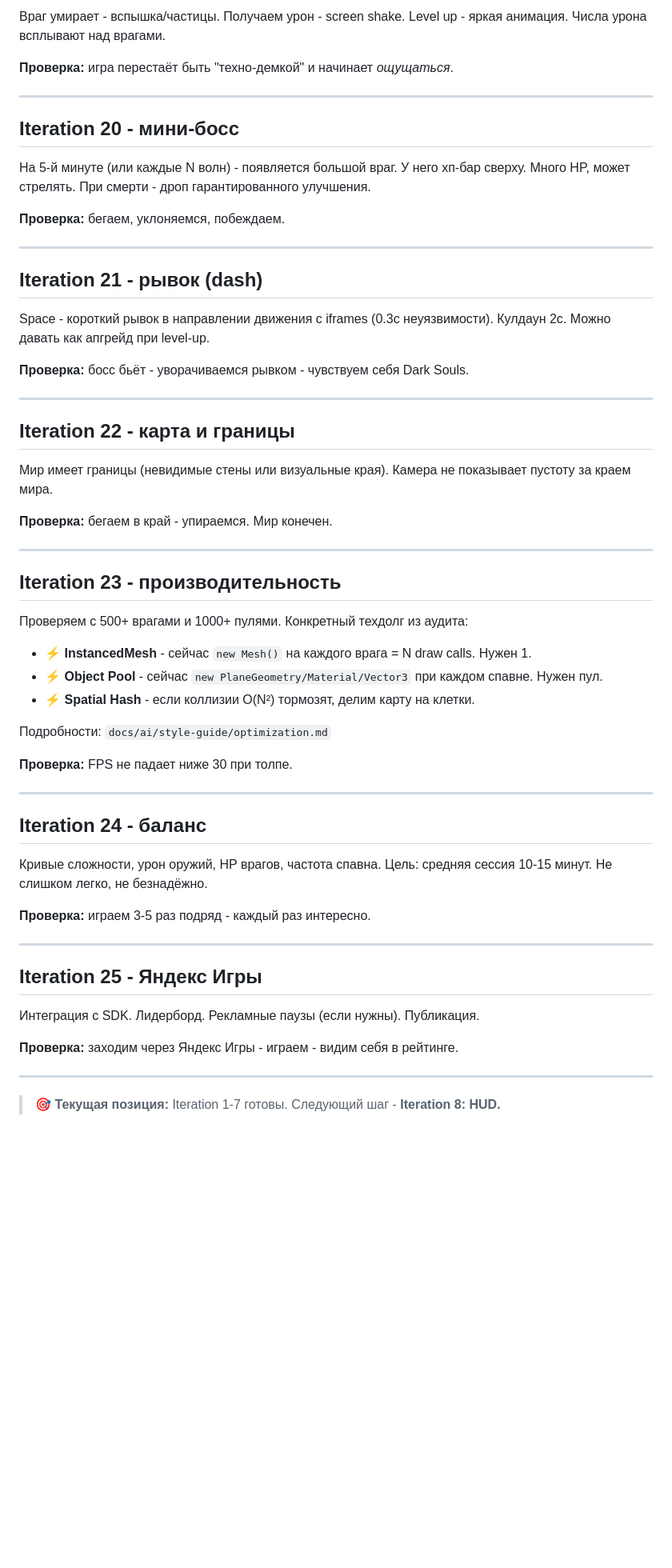
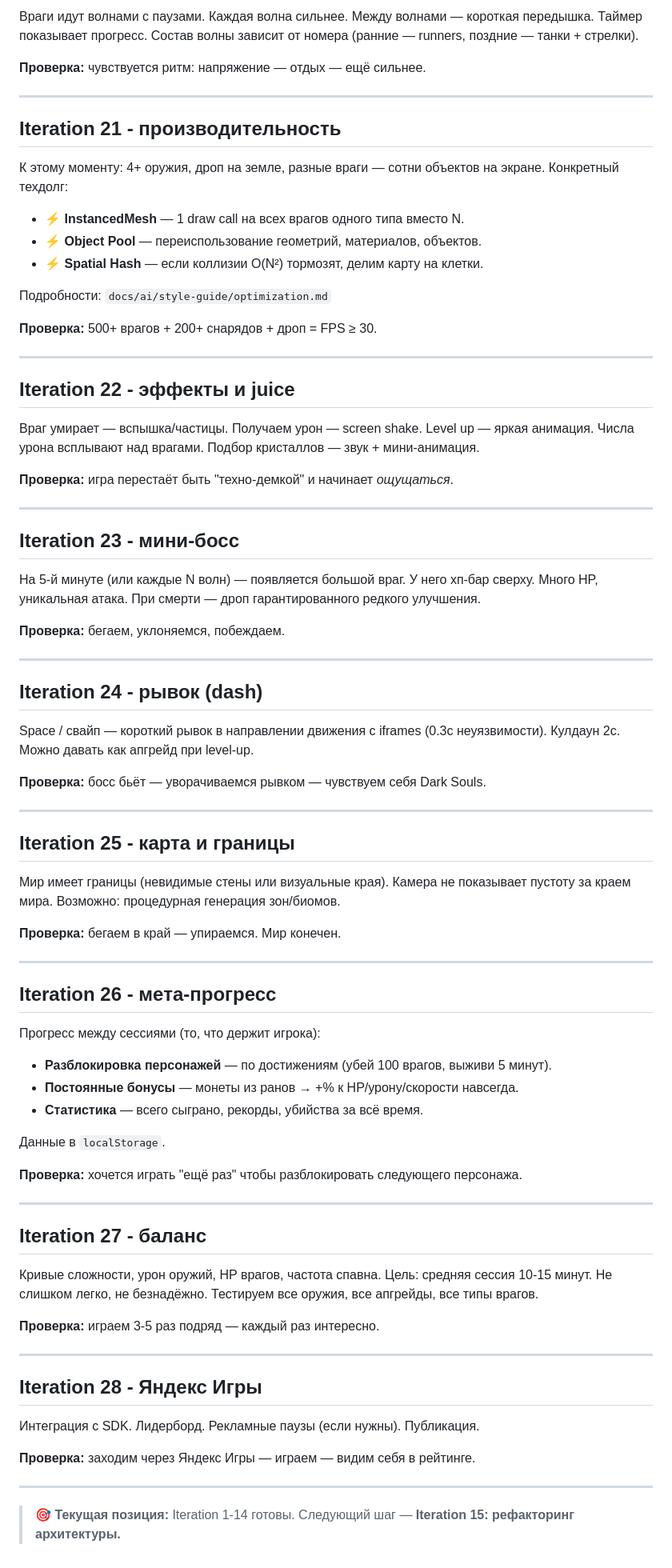
Before and after one commit to WarLikeLaux/bullet-heaven-ecs, a Markdown page: docs/roadmap.md, the part around one of its changes. Shown at 80% size. GitHub-like rendering; blank space fills up the shorter version.

Commit message:
#2 - updated roadmap: added refactoring, upgrades and meta-progress iterations (15-28)

```diff
--- a/docs/roadmap.md
+++ b/docs/roadmap.md
@@ -172,72 +206,100 @@
 
-Враг умирает - вспышка/частицы.
-Получаем урон - screen shake.
-Level up - яркая анимация.
+Враги идут волнами с паузами. Каждая волна сильнее.
+Между волнами — короткая передышка.
+Таймер показывает прогресс. Состав волны зависит от номера (ранние — runners, поздние — танки + стрелки).
+
+**Проверка:** чувствуется ритм: напряжение — отдых — ещё сильнее.
+
+---
+
+## Iteration 21 - производительность
+
+К этому моменту: 4+ оружия, дроп на земле, разные враги — сотни объектов на экране.
+Конкретный техдолг:
+
+- ⚡ **InstancedMesh** — 1 draw call на всех врагов одного типа вместо N.
+- ⚡ **Object Pool** — переиспользование геометрий, материалов, объектов.
+- ⚡ **Spatial Hash** — если коллизии O(N²) тормозят, делим карту на клетки.
+
+Подробности: `docs/ai/style-guide/optimization.md`
+
+**Проверка:** 500+ врагов + 200+ снарядов + дроп = FPS ≥ 30.
+
+---
+
+## Iteration 22 - эффекты и juice
+
+Враг умирает — вспышка/частицы.
+Получаем урон — screen shake.
+Level up — яркая анимация.
 Числа урона всплывают над врагами.
+Подбор кристаллов — звук + мини-анимация.
 
 **Проверка:** игра перестаёт быть "техно-демкой" и начинает _ощущаться_.
 
 ---
 
-## Iteration 20 - мини-босс
+## Iteration 23 - мини-босс
 
-На 5-й минуте (или каждые N волн) - появляется большой враг.
-У него хп-бар сверху. Много HP, может стрелять.
-При смерти - дроп гарантированного улучшения.
+На 5-й минуте (или каждые N волн) — появляется большой враг.
+У него хп-бар сверху. Много HP, уникальная атака.
+При смерти — дроп гарантированного редкого улучшения.
 
 **Проверка:** бегаем, уклоняемся, побеждаем.
 
 ---
 
-## Iteration 21 - рывок (dash)
+## Iteration 24 - рывок (dash)
 
-Space - короткий рывок в направлении движения с iframes (0.3с неуязвимости).
+Space / свайп — короткий рывок в направлении движения с iframes (0.3с неуязвимости).
 Кулдаун 2с. Можно давать как апгрейд при level-up.
 
-**Проверка:** босс бьёт - уворачиваемся рывком - чувствуем себя Dark Souls.
+**Проверка:** босс бьёт — уворачиваемся рывком — чувствуем себя Dark Souls.
 
 ---
 
-## Iteration 22 - карта и границы
+## Iteration 25 - карта и границы
 
 Мир имеет границы (невидимые стены или визуальные края).
 Камера не показывает пустоту за краем мира.
+Возможно: процедурная генерация зон/биомов.
 
-**Проверка:** бегаем в край - упираемся. Мир конечен.
+**Проверка:** бегаем в край — упираемся. Мир конечен.
 
 ---
 
-## Iteration 23 - производительность
+## Iteration 26 - мета-прогресс
 
-Проверяем с 500+ врагами и 1000+ пулями. Конкретный техдолг из аудита:
+Прогресс между сессиями (то, что держит игрока):
 
-- ⚡ **InstancedMesh** - сейчас `new Mesh()` на каждого врага = N draw calls. Нужен 1.
-- ⚡ **Object Pool** - сейчас `new PlaneGeometry/Material/Vector3` при каждом спавне. Нужен пул.
-- ⚡ **Spatial Hash** - если коллизии O(N²) тормозят, делим карту на клетки.
+- **Разблокировка персонажей** — по достижениям (убей 100 врагов, выживи 5 минут).
+- **Постоянные бонусы** — монеты из ранов → +% к HP/урону/скорости навсегда.
+- **Статистика** — всего сыграно, рекорды, убийства за всё время.
 
-Подробности: `docs/ai/style-guide/optimization.md`
+Данные в `localStorage`.
 
-**Проверка:** FPS не падает ниже 30 при толпе.
+**Проверка:** хочется играть "ещё раз" чтобы разблокировать следующего персонажа.
 
 ---
 
-## Iteration 24 - баланс
+## Iteration 27 - баланс
 
 Кривые сложности, урон оружий, HP врагов, частота спавна.
 Цель: средняя сессия 10-15 минут. Не слишком легко, не безнадёжно.
+Тестируем все оружия, все апгрейды, все типы врагов.
 
-**Проверка:** играем 3-5 раз подряд - каждый раз интересно.
+**Проверка:** играем 3-5 раз подряд — каждый раз интересно.
 
 ---
 
-## Iteration 25 - Яндекс Игры
+## Iteration 28 - Яндекс Игры
 
 Интеграция с SDK. Лидерборд. Рекламные паузы (если нужны).
 Публикация.
 
-**Проверка:** заходим через Яндекс Игры - играем - видим себя в рейтинге.
+**Проверка:** заходим через Яндекс Игры — играем — видим себя в рейтинге.
 
 ---
 
-> 🎯 **Текущая позиция:** Iteration 1-7 готовы.
-> Следующий шаг - **Iteration 8: HUD.**
+> 🎯 **Текущая позиция:** Iteration 1-14 готовы.
+> Следующий шаг — **Iteration 15: рефакторинг архитектуры.**
```
Also changed, not shown: other parts of docs/roadmap.md (+49 -15 lines).
